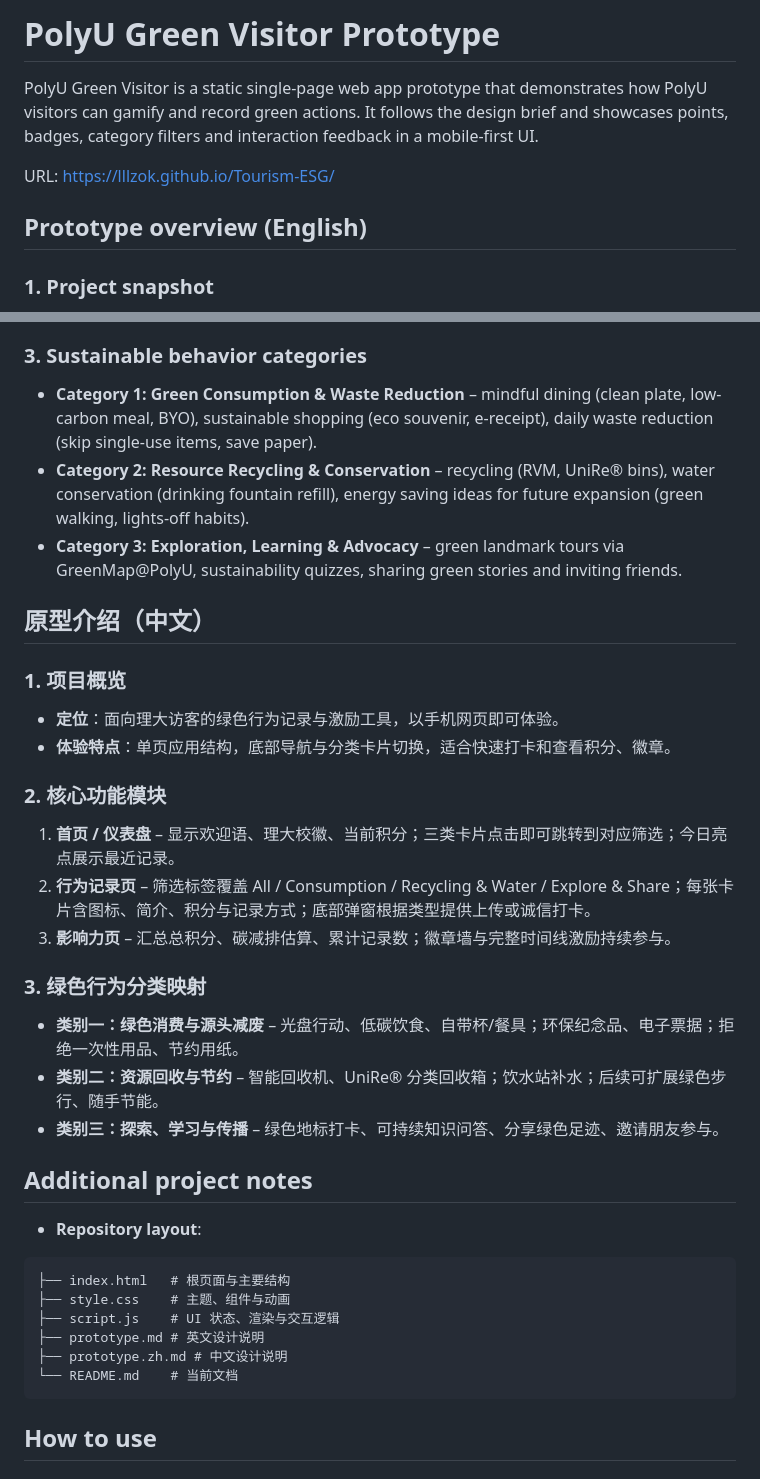
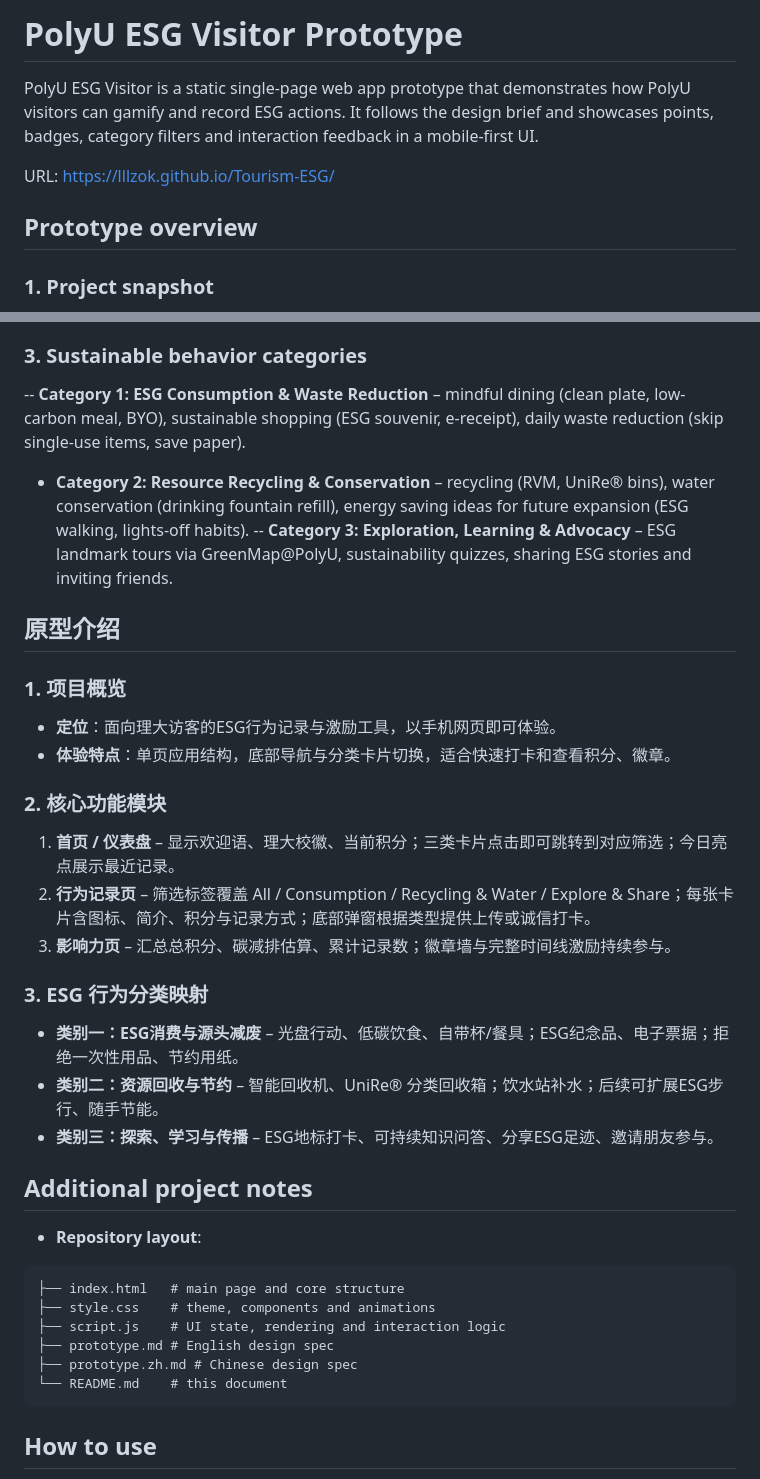
Before and after one commit to lllzok/Tourism-ESG, a Markdown page: README.md, 2 parts joined by grey strips. GitHub-like rendering.

````diff
--- a/README.md
+++ b/README.md
@@ -1,10 +1,10 @@
-# PolyU Green Visitor Prototype
+# PolyU ESG Visitor Prototype
 
-PolyU Green Visitor is a static single-page web app prototype that demonstrates how PolyU visitors can gamify and record green actions. It follows the design brief and showcases points, badges, category filters and interaction feedback in a mobile-first UI.
+PolyU ESG Visitor is a static single-page web app prototype that demonstrates how PolyU visitors can gamify and record ESG actions. It follows the design brief and showcases points, badges, category filters and interaction feedback in a mobile-first UI.
 
 URL: https://lllzok.github.io/Tourism-ESG/
 
-## Prototype overview (English)
+## Prototype overview
 
 ### 1. Project snapshot
 - **Purpose**: Mobile-first web experience for PolyU visitors to log sustainable actions, track progress and stay motivated.
@@ -16,14 +16,14 @@ URL: https://lllzok.github.io/Tourism-ESG/
 3. **Impact dashboard** – aggregates total points, estimated carbon reduction, entry count; badge wall and full activity timeline motivate continued engagement.
 
 ### 3. Sustainable behavior categories
-- **Category 1: Green Consumption & Waste Reduction** – mindful dining (clean plate, low-carbon meal, BYO), sustainable shopping (eco souvenir, e-receipt), daily waste reduction (skip single-use items, save paper).
-- **Category 2: Resource Recycling & Conservation** – recycling (RVM, UniRe® bins), water conservation (drinking fountain refill), energy saving ideas for future expansion (green walking, lights-off habits).
-- **Category 3: Exploration, Learning & Advocacy** – green landmark tours via GreenMap@PolyU, sustainability quizzes, sharing green stories and inviting friends.
+-- **Category 1: ESG Consumption & Waste Reduction** – mindful dining (clean plate, low-carbon meal, BYO), sustainable shopping (ESG souvenir, e-receipt), daily waste reduction (skip single-use items, save paper).
+- **Category 2: Resource Recycling & Conservation** – recycling (RVM, UniRe® bins), water conservation (drinking fountain refill), energy saving ideas for future expansion (ESG walking, lights-off habits).
+-- **Category 3: Exploration, Learning & Advocacy** – ESG landmark tours via GreenMap@PolyU, sustainability quizzes, sharing ESG stories and inviting friends.
 
-## 原型介绍（中文）
+## 原型介绍
 
 ### 1. 项目概览
-- **定位**：面向理大访客的绿色行为记录与激励工具，以手机网页即可体验。
+- **定位**：面向理大访客的ESG行为记录与激励工具，以手机网页即可体验。
 - **体验特点**：单页应用结构，底部导航与分类卡片切换，适合快速打卡和查看积分、徽章。
 
 ### 2. 核心功能模块
@@ -31,21 +31,21 @@ URL: https://lllzok.github.io/Tourism-ESG/
 2. **行为记录页** – 筛选标签覆盖 All / Consumption / Recycling & Water / Explore & Share；每张卡片含图标、简介、积分与记录方式；底部弹窗根据类型提供上传或诚信打卡。
 3. **影响力页** – 汇总总积分、碳减排估算、累计记录数；徽章墙与完整时间线激励持续参与。
 
-### 3. 绿色行为分类映射
-- **类别一：绿色消费与源头减废** – 光盘行动、低碳饮食、自带杯/餐具；环保纪念品、电子票据；拒绝一次性用品、节约用纸。
-- **类别二：资源回收与节约** – 智能回收机、UniRe® 分类回收箱；饮水站补水；后续可扩展绿色步行、随手节能。
-- **类别三：探索、学习与传播** – 绿色地标打卡、可持续知识问答、分享绿色足迹、邀请朋友参与。
+### 3. ESG 行为分类映射
+- **类别一：ESG消费与源头减废** – 光盘行动、低碳饮食、自带杯/餐具；ESG纪念品、电子票据；拒绝一次性用品、节约用纸。
+- **类别二：资源回收与节约** – 智能回收机、UniRe® 分类回收箱；饮水站补水；后续可扩展ESG步行、随手节能。
+- **类别三：探索、学习与传播** – ESG地标打卡、可持续知识问答、分享ESG足迹、邀请朋友参与。
 
 ## Additional project notes
 - **Repository layout**:
 
 ```
-├── index.html   # 根页面与主要结构
-├── style.css    # 主题、组件与动画
-├── script.js    # UI 状态、渲染与交互逻辑
-├── prototype.md # 英文设计说明
-├── prototype.zh.md # 中文设计说明
-└── README.md    # 当前文档
+├── index.html   # main page and core structure
+├── style.css    # theme, components and animations
+├── script.js    # UI state, rendering and interaction logic
+├── prototype.md # English design spec
+├── prototype.zh.md # Chinese design spec
+└── README.md    # this document
 ```
 
 ## How to use
````
Also changed, not shown: prototype.md (+17 -17 lines), prototype.zh.md (+19 -19 lines).
